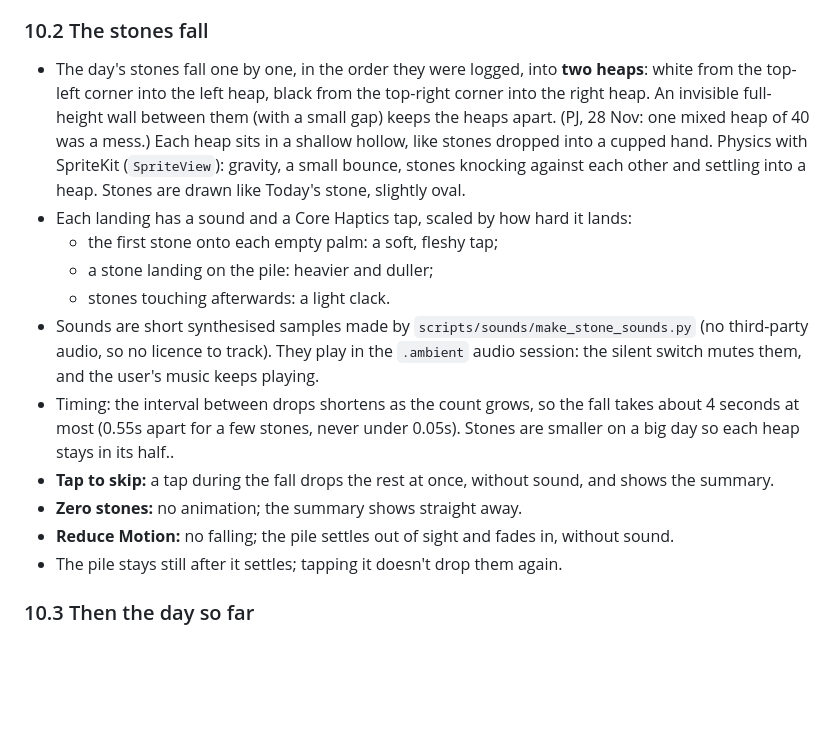
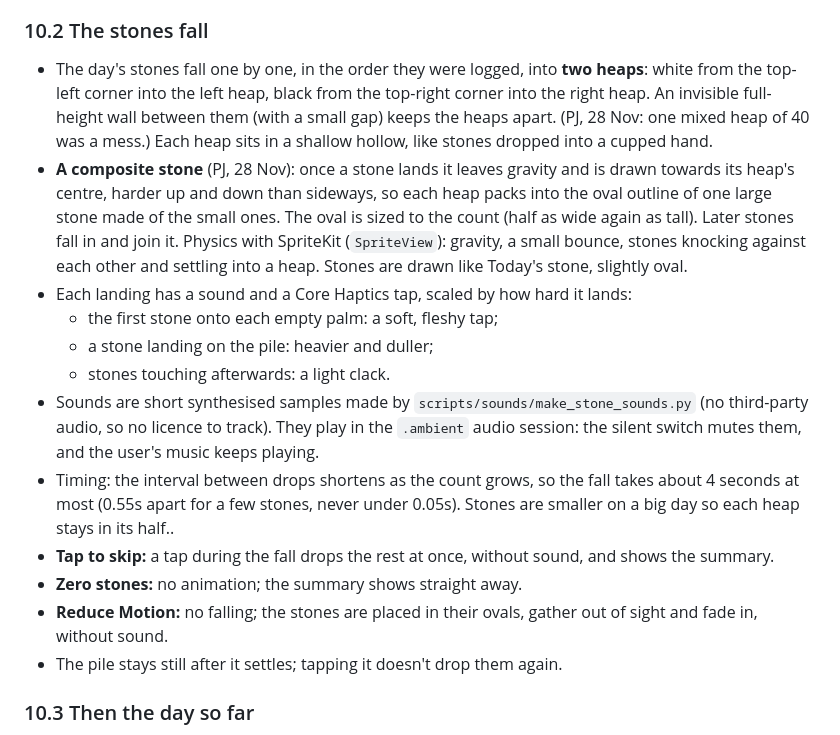
Before and after one commit to fatmonky/dhamma-diary, a Markdown page: docs/spec/v1.md, the part around the change. GitHub-like rendering; blank space fills up the shorter version.

```diff
--- a/docs/spec/v1.md
+++ b/docs/spec/v1.md
@@ -446,7 +446,8 @@ Trello: "Dhamma Diary: Daily Review (stones dropped into your hand, then the day
 - It opens a screen titled **"Daily Review"**.
 
 ### 10.2 The stones fall
-- The day's stones fall one by one, in the order they were logged, into **two heaps**: white from the top-left corner into the left heap, black from the top-right corner into the right heap. An invisible full-height wall between them (with a small gap) keeps the heaps apart. (PJ, 28 Nov: one mixed heap of 40 was a mess.) Each heap sits in a shallow hollow, like stones dropped into a cupped hand. Physics with SpriteKit (`SpriteView`): gravity, a small bounce, stones knocking against each other and settling into a heap. Stones are drawn like Today's stone, slightly oval.
+- The day's stones fall one by one, in the order they were logged, into **two heaps**: white from the top-left corner into the left heap, black from the top-right corner into the right heap. An invisible full-height wall between them (with a small gap) keeps the heaps apart. (PJ, 28 Nov: one mixed heap of 40 was a mess.) Each heap sits in a shallow hollow, like stones dropped into a cupped hand.
+- **A composite stone** (PJ, 28 Nov): once a stone lands it leaves gravity and is drawn towards its heap's centre, harder up and down than sideways, so each heap packs into the oval outline of one large stone made of the small ones. The oval is sized to the count (half as wide again as tall). Later stones fall in and join it. Physics with SpriteKit (`SpriteView`): gravity, a small bounce, stones knocking against each other and settling into a heap. Stones are drawn like Today's stone, slightly oval.
 - Each landing has a sound and a Core Haptics tap, scaled by how hard it lands:
   - the first stone onto each empty palm: a soft, fleshy tap;
   - a stone landing on the pile: heavier and duller;
@@ -455,7 +456,7 @@ Trello: "Dhamma Diary: Daily Review (stones dropped into your hand, then the day
 - Timing: the interval between drops shortens as the count grows, so the fall takes about 4 seconds at most (0.55s apart for a few stones, never under 0.05s). Stones are smaller on a big day so each heap stays in its half..
 - **Tap to skip:** a tap during the fall drops the rest at once, without sound, and shows the summary.
 - **Zero stones:** no animation; the summary shows straight away.
-- **Reduce Motion:** no falling; the pile settles out of sight and fades in, without sound.
+- **Reduce Motion:** no falling; the stones are placed in their ovals, gather out of sight and fade in, without sound.
 - The pile stays still after it settles; tapping it doesn't drop them again.
 
 ### 10.3 Then the day so far
```
Also changed, not shown: docs/blog-drafts/2026-11-28-daily-review.md (added, +11 -0 lines), docs/session-notes/2026-11-28-daily-review.md (added, +41 -0 lines), docs/session-artifacts/2026-11-28-daily-review-01.png (added), docs/session-artifacts/2026-11-28-daily-review-02.png (added), docs/session-artifacts/2026-11-28-daily-review-03-falling.png (added), 1 other file.
